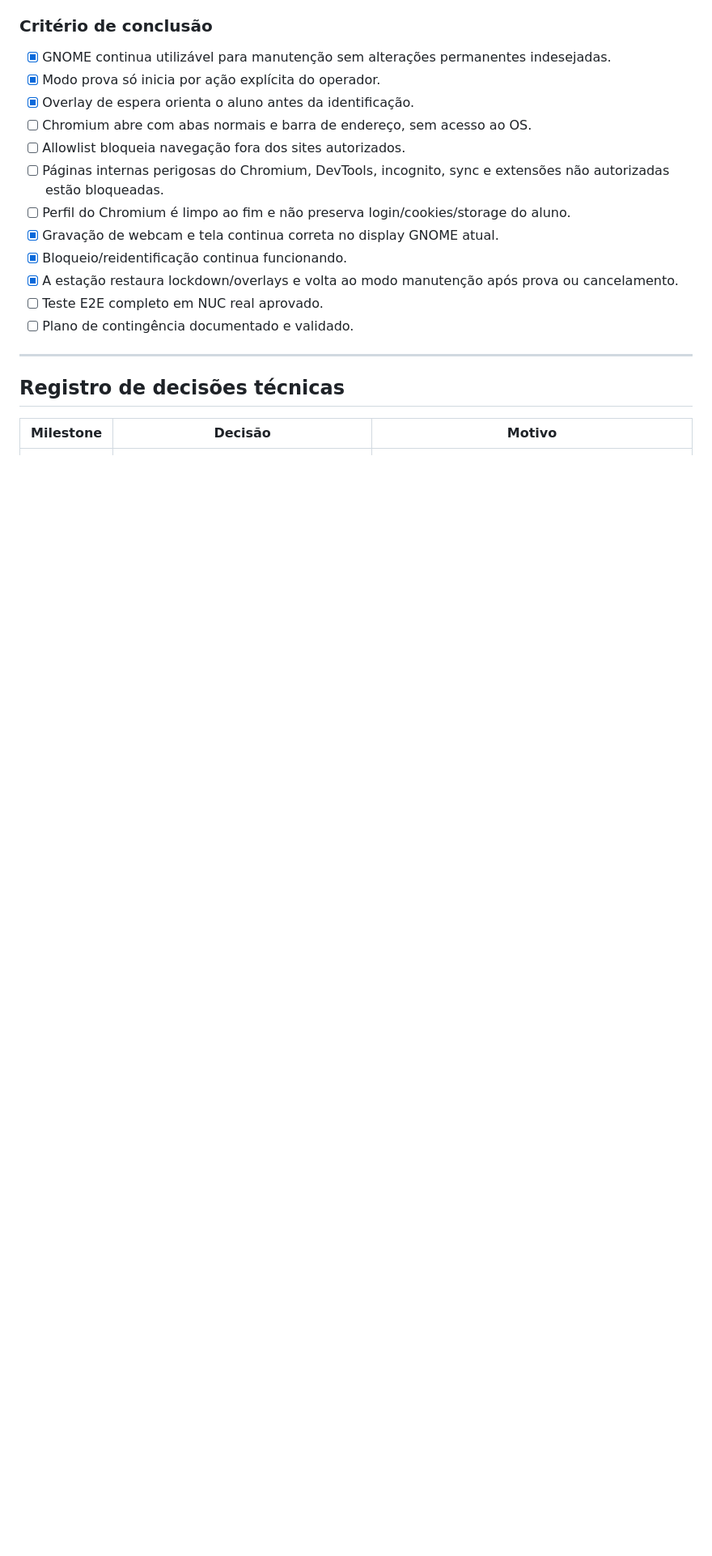
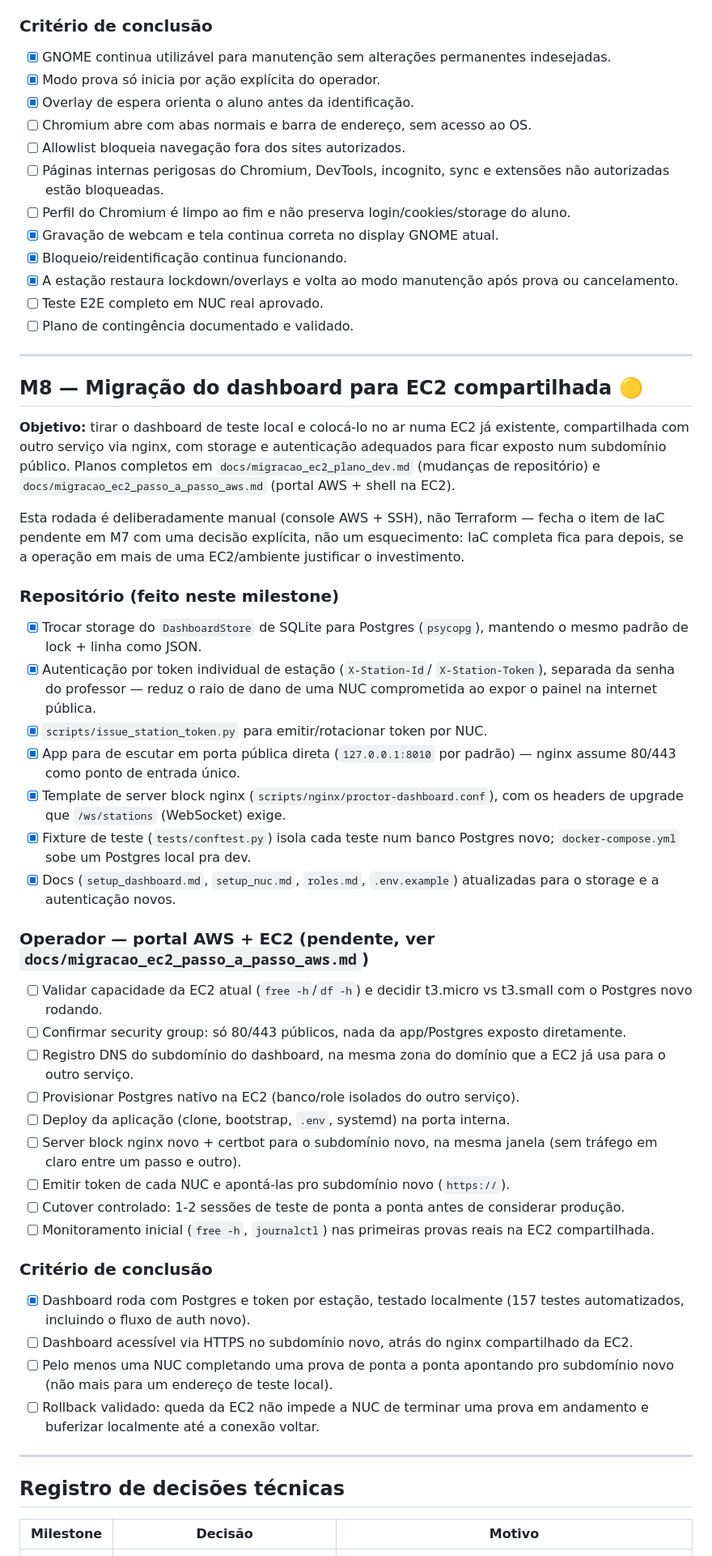
Before and after one commit to Rkzzin/prairielearn-proctoring, a Markdown page: MILESTONES.md, the part around one of its changes. Shown at 81% size. Rendered like a GitHub page; blank space fills up the shorter version.

Commit message:
Record the EC2 dashboard migration as M8 in MILESTONES
Checklist for the repo work already done (Postgres, per-station tokens,
internal port + nginx template) and what's left on the AWS/operator side,
plus the technical-decisions log entries for Postgres-over-SQLite,
per-station tokens, dependency-based station auth, and native Postgres over
RDS. Also notes that M7's pending Terraform item is deferred on purpose for
this round, not forgotten.

Co-Authored-By: Claude Sonnet 5 <noreply@anthropic.com>

```diff
--- a/MILESTONES.md
+++ b/MILESTONES.md
@@ -539,6 +539,69 @@ login entre alunos diferentes continua não validada.
 
 ---
 
+## M8 — Migração do dashboard para EC2 compartilhada 🟡
+
+**Objetivo:** tirar o dashboard de teste local e colocá-lo no ar numa EC2 já
+existente, compartilhada com outro serviço via nginx, com storage e
+autenticação adequados para ficar exposto num subdomínio público. Planos
+completos em `docs/migracao_ec2_plano_dev.md` (mudanças de repositório) e
+`docs/migracao_ec2_passo_a_passo_aws.md` (portal AWS + shell na EC2).
+
+Esta rodada é deliberadamente manual (console AWS + SSH), não Terraform —
+fecha o item de IaC pendente em M7 com uma decisão explícita, não um
+esquecimento: IaC completa fica para depois, se a operação em mais de uma
+EC2/ambiente justificar o investimento.
+
+### Repositório (feito neste milestone)
+
+- [x] Trocar storage do `DashboardStore` de SQLite para Postgres (`psycopg`),
+      mantendo o mesmo padrão de lock + linha como JSON.
+- [x] Autenticação por token individual de estação (`X-Station-Id`/
+      `X-Station-Token`), separada da senha do professor — reduz o raio de
+      dano de uma NUC comprometida ao expor o painel na internet pública.
+- [x] `scripts/issue_station_token.py` para emitir/rotacionar token por NUC.
+- [x] App para de escutar em porta pública direta (`127.0.0.1:8010` por
+      padrão) — nginx assume 80/443 como ponto de entrada único.
+- [x] Template de server block nginx (`scripts/nginx/proctor-dashboard.conf`),
+      com os headers de upgrade que `/ws/stations` (WebSocket) exige.
+- [x] Fixture de teste (`tests/conftest.py`) isola cada teste num banco
+      Postgres novo; `docker-compose.yml` sobe um Postgres local pra dev.
+- [x] Docs (`setup_dashboard.md`, `setup_nuc.md`, `roles.md`, `.env.example`)
+      atualizadas para o storage e a autenticação novos.
+
+### Operador — portal AWS + EC2 (pendente, ver `docs/migracao_ec2_passo_a_passo_aws.md`)
+
+- [ ] Validar capacidade da EC2 atual (`free -h`/`df -h`) e decidir
+      t3.micro vs t3.small com o Postgres novo rodando.
+- [ ] Confirmar security group: só 80/443 públicos, nada da app/Postgres
+      exposto diretamente.
+- [ ] Registro DNS do subdomínio do dashboard, na mesma zona do domínio que
+      a EC2 já usa para o outro serviço.
+- [ ] Provisionar Postgres nativo na EC2 (banco/role isolados do outro
+      serviço).
+- [ ] Deploy da aplicação (clone, bootstrap, `.env`, systemd) na porta
+      interna.
+- [ ] Server block nginx novo + certbot para o subdomínio novo, na mesma
+      janela (sem tráfego em claro entre um passo e outro).
+- [ ] Emitir token de cada NUC e apontá-las pro subdomínio novo (`https://`).
+- [ ] Cutover controlado: 1-2 sessões de teste de ponta a ponta antes de
+      considerar produção.
+- [ ] Monitoramento inicial (`free -h`, `journalctl`) nas primeiras provas
+      reais na EC2 compartilhada.
+
+### Critério de conclusão
+
+- [x] Dashboard roda com Postgres e token por estação, testado localmente
+      (157 testes automatizados, incluindo o fluxo de auth novo).
+- [ ] Dashboard acessível via HTTPS no subdomínio novo, atrás do nginx
+      compartilhado da EC2.
+- [ ] Pelo menos uma NUC completando uma prova de ponta a ponta apontando
+      pro subdomínio novo (não mais para um endereço de teste local).
+- [ ] Rollback validado: queda da EC2 não impede a NUC de terminar uma
+      prova em andamento e buferizar localmente até a conexão voltar.
+
+---
+
 ## Registro de decisões técnicas
 
 | Milestone | Decisão | Motivo |
```
Also changed, not shown: other parts of MILESTONES.md (+5 -1 lines).
